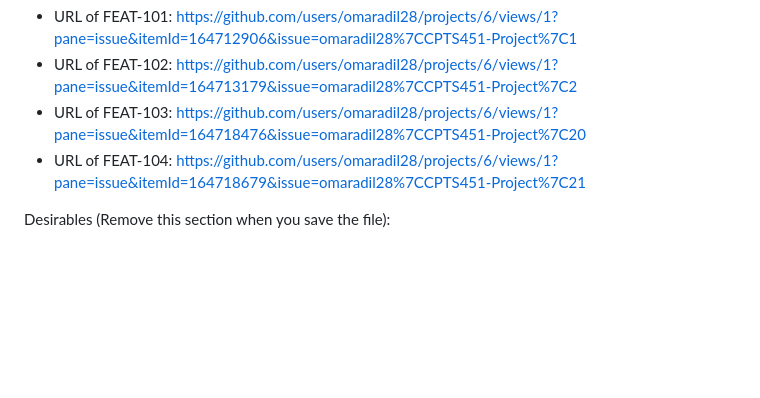
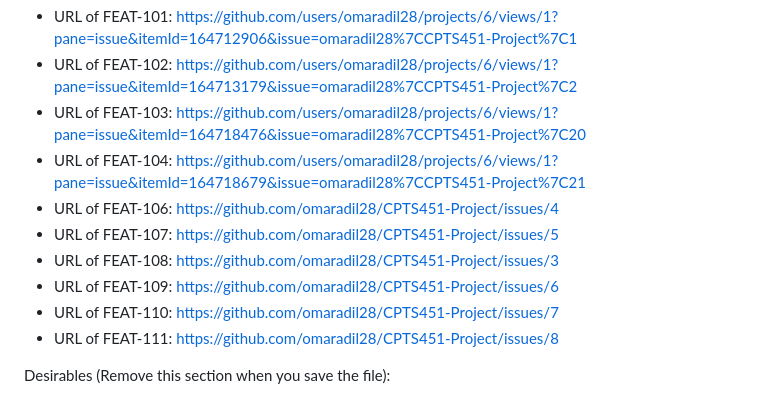
Before and after one commit to omaradil28/CPTS451-Project, a Markdown page: Sprints/Sprint1/Sprint_Report_1.md, the part around the change. Drawn GitHub-style; blank space fills up the shorter version.

Commit message:
Update Sprint_Report_1.md with new links

```diff
--- a/Sprints/Sprint1/Sprint_Report_1.md
+++ b/Sprints/Sprint1/Sprint_Report_1.md
@@ -54,6 +54,12 @@ Here are links to the issues that we completed in this sprint:
  * URL of FEAT-102: https://github.com/users/omaradil28/projects/6/views/1?pane=issue&itemId=164713179&issue=omaradil28%7CCPTS451-Project%7C2
  * URL of FEAT-103: https://github.com/users/omaradil28/projects/6/views/1?pane=issue&itemId=164718476&issue=omaradil28%7CCPTS451-Project%7C20
  * URL of FEAT-104: https://github.com/users/omaradil28/projects/6/views/1?pane=issue&itemId=164718679&issue=omaradil28%7CCPTS451-Project%7C21
+ * URL of FEAT-106: https://github.com/omaradil28/CPTS451-Project/issues/4
+ * URL of FEAT-107: https://github.com/omaradil28/CPTS451-Project/issues/5
+ * URL of FEAT-108: https://github.com/omaradil28/CPTS451-Project/issues/3
+ * URL of FEAT-109: https://github.com/omaradil28/CPTS451-Project/issues/6
+ * URL of FEAT-110: https://github.com/omaradil28/CPTS451-Project/issues/7
+ * URL of FEAT-111: https://github.com/omaradil28/CPTS451-Project/issues/8
 
  Desirables (Remove this section when you save the file):
   * Each issue should be assigned to a milestone
```
